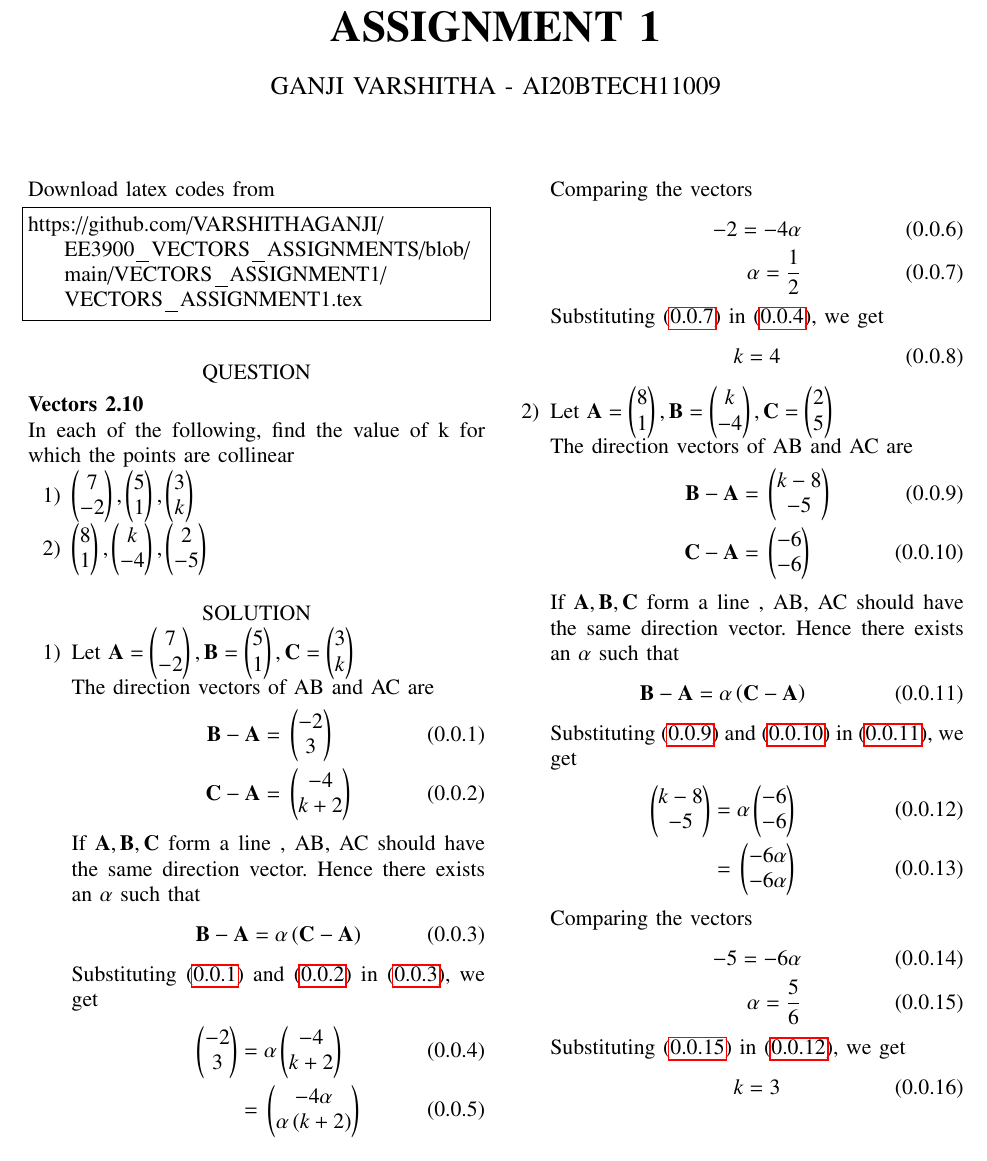
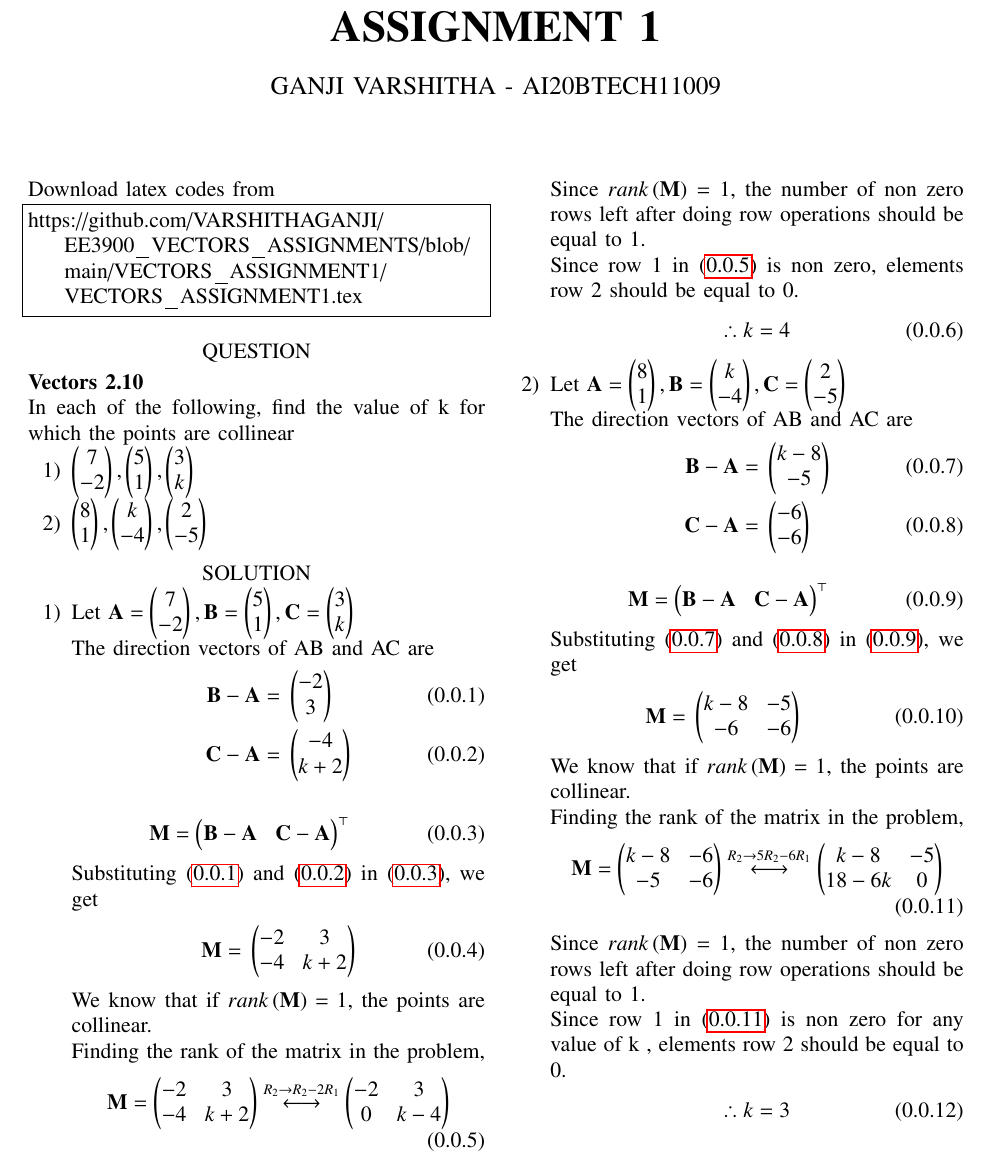
Before and after one commit to VARSHITHAGANJI/EE3900_VECTORS_ASSIGNMENTS, a LaTeX problem sheet (VECTORS_ASSIGNMENT1/VECTORS_ASSIGNMENT1.tex): part of the page, cut so that both start at the same text. Compiled offline with pdfLaTeX.

Commit message:
Update VECTORS_ASSIGNMENT1.tex

```diff
--- a/VECTORS_ASSIGNMENT1/VECTORS_ASSIGNMENT1.tex
+++ b/VECTORS_ASSIGNMENT1/VECTORS_ASSIGNMENT1.tex
@@ -161,60 +161,55 @@ The direction vectors of AB and AC are
 \label{eq:2}
 \Vec{C} - \Vec{A} ={}& \myvec{-4 \\ k+2}
 \end{align}
-If $\Vec{A}, \Vec{B},\Vec{C} $ form a line , AB, AC should have the same direction vector. Hence there exists an $\alpha$  such that
+
 \begin{align}
 \label{eq:3}
-\Vec{B} - \Vec{A}=\alpha \brak{\Vec{C} - \Vec{A}}
+\Vec{M} =\myvec{\Vec{B}-\Vec{A} & \Vec{C}-\Vec{A}}^\top
 \end{align}
 Substituting \eqref{eq:1} and \eqref{eq:2} in \eqref{eq:3}, we get
 \begin{align}
 \label{eq:4}
-\myvec{-2 \\ 3}={}&\alpha \myvec{-4 \\ k+2}\\
+\Vec{M}={}&\myvec{-2 & 3 \\ -4 & k+2}
+\end{align}
+We know that if $rank\brak{\Vec{M}}=1$, the points are collinear.\\
+Finding the rank of the matrix in the problem,
+\begin{align}
 \label{eq:5}
-={}&\myvec{-4\alpha \\ \alpha\brak{k+2}}
+\Vec{M} = \myvec{-2 & 3 \\ -4 & k+2} \overset{R_{2}\rightarrow R_{2}-2R_{1}}{\longleftrightarrow} \myvec{-2 & 3 \\ 0 & k-4}
 \end{align}
-Comparing the vectors
+Since $rank\brak{\Vec{M}}=1$, the number of non zero rows left after doing row operations should be equal to 1.\\
+Since row 1 in \eqref{eq:5} is non zero, elements row 2 should be equal to 0.
 \begin{align}
-\label{eq:6}
--2=-4\alpha\\
-\label{eq:7}
-\alpha=\frac{1}{2}
-\end{align}
-Substituting \eqref{eq:7} in \eqref{eq:4}, we get
-\begin{align}
-k=4
+\therefore k=4
 \end{align}
 
-\item Let $\Vec{A}=\myvec{8\\1}, \Vec{B}=\myvec{k \\ -4}, \Vec{C}=\myvec{2 \\ 5}$\\
+\item Let $\Vec{A}=\myvec{8\\1}, \Vec{B}=\myvec{k \\ -4}, \Vec{C}=\myvec{2 \\ -5}$\\
 The direction vectors of AB and AC are
 \begin{align}
-\label{eq:9}
+\label{eq:7}
 \Vec{B} - \Vec{A} ={}& \myvec{k-8\\-5}\\
-\label{eq:10}
+\label{eq:8}
 \Vec{C} - \Vec{A} ={}& \myvec{-6 \\ -6}
 \end{align}
-If $\Vec{A}, \Vec{B},\Vec{C} $ form a line , AB, AC should have the same direction vector. Hence there exists an $\alpha$  such that
+\begin{align}
+\label{eq:9}
+\Vec{M} =\myvec{\Vec{B}-\Vec{A} & \Vec{C}-\Vec{A}}^\top
+\end{align}
+Substituting \eqref{eq:7} and \eqref{eq:8} in \eqref{eq:9}, we get
+\begin{align}
+\label{eq:10}
+\Vec{M}={}&\myvec{k-8 & -5 \\ -6 & -6}
+\end{align}
+We know that if $rank\brak{\Vec{M}}=1$, the points are collinear.\\
+Finding the rank of the matrix in the problem,
 \begin{align}
 \label{eq:11}
-\Vec{B} - \Vec{A}=\alpha \brak{\Vec{C} - \Vec{A}}
+\Vec{M} = \myvec{k-8 & -6 \\ -5 & -6} \overset{R_{2}\rightarrow 5R_{2}-6R_{1}}{\longleftrightarrow} \myvec{k-8 & -5 \\ 18-6k & 0}
 \end{align}
-Substituting \eqref{eq:9} and \eqref{eq:10} in \eqref{eq:11}, we get
+Since $rank\brak{\Vec{M}}=1$, the number of non zero rows left after doing row operations should be equal to 1.\\
+Since row 1 in \eqref{eq:11} is non zero for any value of k , elements row 2 should be equal to 0.
 \begin{align}
-\label{eq:12}
-\myvec{k-8\\-5}={}&\alpha \myvec{-6 \\ -6}\\
-\label{eq:13}
-={}&\myvec{-6\alpha \\ -6\alpha}
-\end{align}
-Comparing the vectors
-\begin{align}
-\label{eq:14}
--5=-6\alpha\\
-\label{eq:15}
-\alpha=\frac{5}{6}
-\end{align}
-Substituting \eqref{eq:15} in \eqref{eq:12}, we get
-\begin{align}
-k=3
+\therefore k=3
 \end{align}
 
 \end{enumerate}
```
